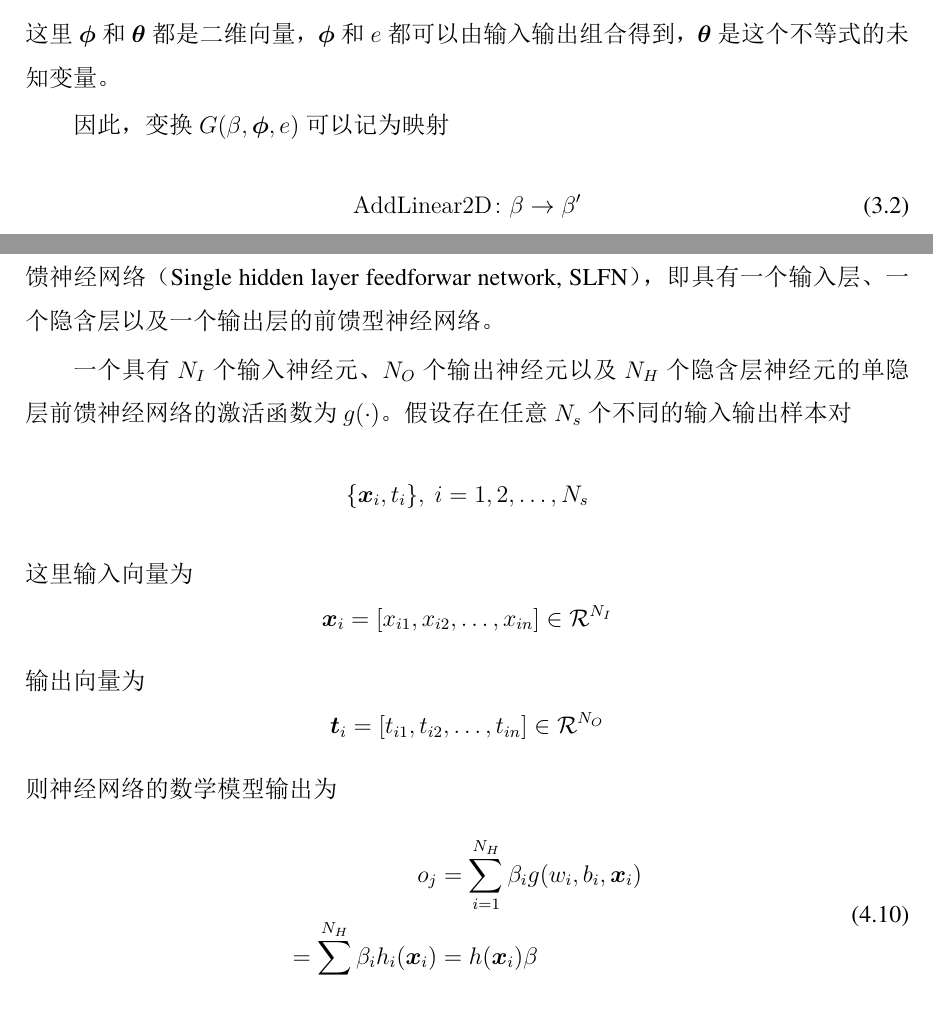
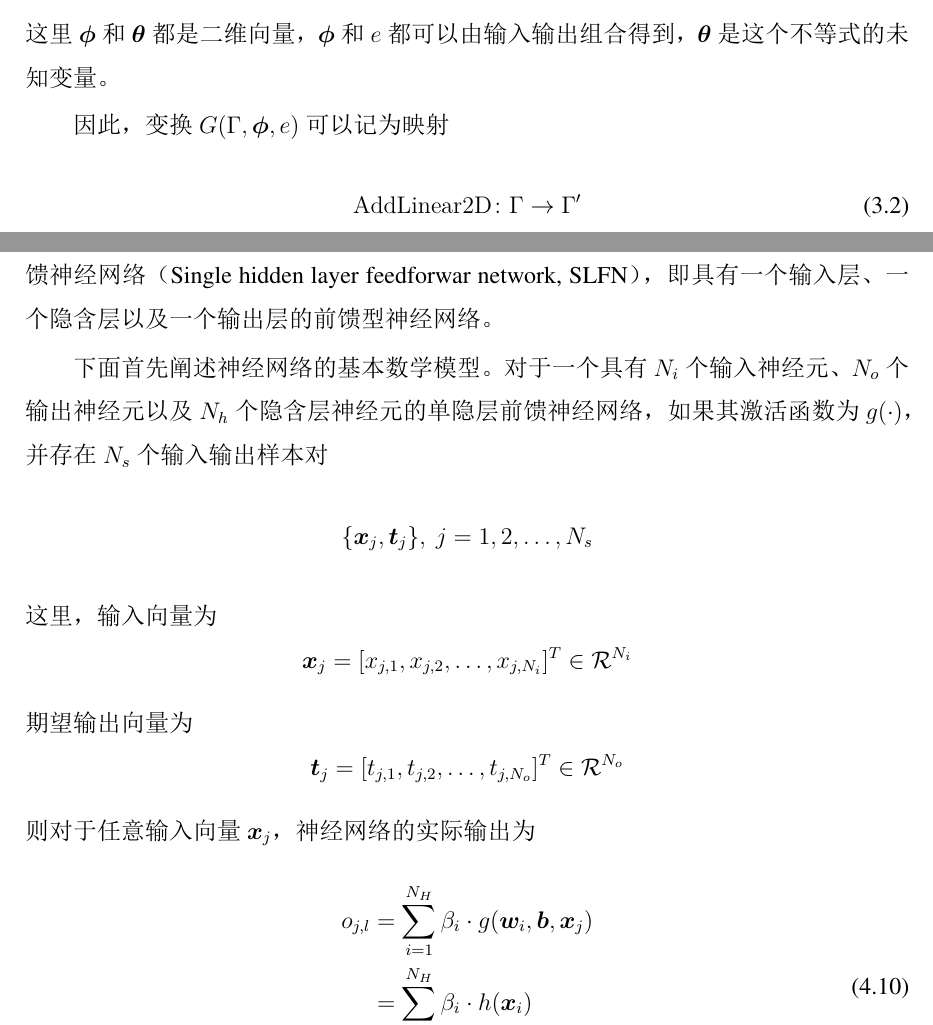
Before and after one commit to GDDXZ/unknown, a LaTeX thesis (main.tex, which reads chapters/chapter4.tex): two parts of pages 33 and 48 of 58, joined at a grey line, cut so that both start at the same text. The pictures show the PDF file main.pdf that the author committed with the source.

Commit message:
'chap4.g'

```diff
--- a/chapters/chapter4.tex
+++ b/chapters/chapter4.tex
@@ -56,7 +56,7 @@ $i_k$是历史输出值中和当前时刻最接近的时刻。那么有如下等
 一般来说，上面等式中的最后一行中$f(y_k)-f(y_{i_k})$的值接近零，并且干扰项比较小。因此，可以取整体表达式\eqref{eq:4.nne.g}的估计为
 \begin{equation}\label{eq.4:g.est}
 \begin{array}{lll}
-\hat{g}_k&\triangleq\hat{\theta}_k(y_t-y_{i_k})+z_{i_k}
+\hat{\eta}_k&\triangleq\hat{\theta}_k(y_t-y_{i_k})+z_{i_k}
 &=\hat{\theta_k}(y_k-y_{i_k})+(y_{i_k+1}-u_{i_k})
 \end{array}
 \end{equation}
@@ -94,22 +94,28 @@ u_{t}=\left\{
 \subsection{神经网络}
 机器学习解决的问题从数学上主要分为分类和回归。其中分类处理的数据主要是离散型数据，回归解决的对象和思路跟控制中的估计、预测十分类似。而神经网络作为一种十分有效的回归与预测算法，在非线性辨识中应用十分广泛。神经网络主要由输入层、隐含层和输出层组成（最简单的神经网络可能没有隐含层），依据不同的激活函数或者不同的学习算法，种类十分丰富。本章主要讨论一种十分常见的单隐层前馈神经网络（Single hidden layer feedforwar network, SLFN），即具有一个输入层、一个隐含层以及一个输出层的前馈型神经网络。
 
-一个具有$N_{I}$个输入神经元、$N_{O}$个输出神经元以及$N_{H}$个隐含层神经元的单隐层前馈神经网络的激活函数为
-$g(\cdot)$。假设存在任意$N_{s}$个不同的输入输出样本对
-$$\{\bm{x}_{i},t_{i}\},\ i=1,2,\ldots,N_{s}$$
-这里输入向量为
-$$\bm{x}_{i}=[x_{i1},x_{i2},\ldots,x_{in}]\in \mathcal{R}^{N_{I}}$$
-输出向量为
-$$\bm{t}_{i}=[t_{i1},t_{i2},\ldots,t_{in}]\in \mathcal{R}^{N_{O}}$$
-则神经网络的数学模型输出为
+下面首先阐述神经网络的基本数学模型。对于一个具有$N_{i}$个输入神经元、$N_{o}$个输出神经元以及$N_{h}$个隐含层神经元的单隐层前馈神经网络，如果其激活函数为$g(\cdot)$，并存在$N_{s}$个输入输出样本对
+$$\{\bm{x}_{j},\bm{t}_{j}\},\ j=1,2,\ldots,N_{s}$$
+这里，输入向量为
+$$\bm{x}_{j}=[x_{j,1},x_{j,2},\ldots,x_{j,N_{i}}]^{T}\in \mathcal{R}^{N_{i}}$$
+期望输出向量为
+$$\bm{t}_{j}=[t_{j,1},t_{j,2},\ldots,t_{j,N_{o}}]^{T}\in \mathcal{R}^{N_{o}}$$
+则对于任意输入向量$\bm{x}_{j}$，神经网络的实际输出为
 \begin{equation}%
 \label{eq:4.slfn}
 \begin{split}%
-o_{j}&=\sum_{i=1}^{N_{H}}\beta_{i}g(w_{i},b_{i},\bm{x}_{i})
-&=\sum_{i=1}^{N_{H}}\beta_{i}h_{i}(\bm{x}_{i})
-&=h(\bm{x}_{i})\beta
+o_{j,l}&=\sum_{i=1}^{N_{H}} \beta_{i}\cdot g(\bm{w}_{i},\bm{b},\bm{x}_{j})\\
+&=\sum_{i=1}^{N_{H}} \beta_{i}\cdot h(\bm{x}_{i})\\
+&=\bm{h}(\bm{x}_{j})^{T}\cdot\beta
 \end{split}
 \end{equation}
+其中，$l=1,2,\dots,N_{o}$。这里$\bm{h}(\bm{x}_{j})$为隐含层输出向量，$\bm{w}_{i}$和\bm{b}分别是连接输入层与隐含层的权重和偏置。
+
+激活函数为$g(\cdot)$可以是加性的（addictive），则
+\begin{equation}%
+g(\bm{w},\bm{b},\bm{x}_{j})=w_{i}\cdot\bm{x}_{j}+\bm{b}
+\end{equation}
+
 
 人工智能的发展一直推动着神经网络的研究，特别是2012年之后，深度学习（Deep Learning, DL）在图像分类、语音识别、自然语言处理等应用领域中获得了巨大成功\upcite{ZhengChenZhang2014}。目前大部分的深度学习算法大部分是基于神经网络建立。对于深度学习来说，隐含层的数量级为十几层到几百层不等，甚至上千层。深层网络结构和特征学习思想是深度学习的两大主要特点。与深度学习相比，超限学习机在不丢失精度的条件下具有快速的优势，比较见表\ref{tab:elm-dl}所示。
 
```
Also changed, not shown: chapters/chapter3.tex (+20 -20 lines), main.pdf.
